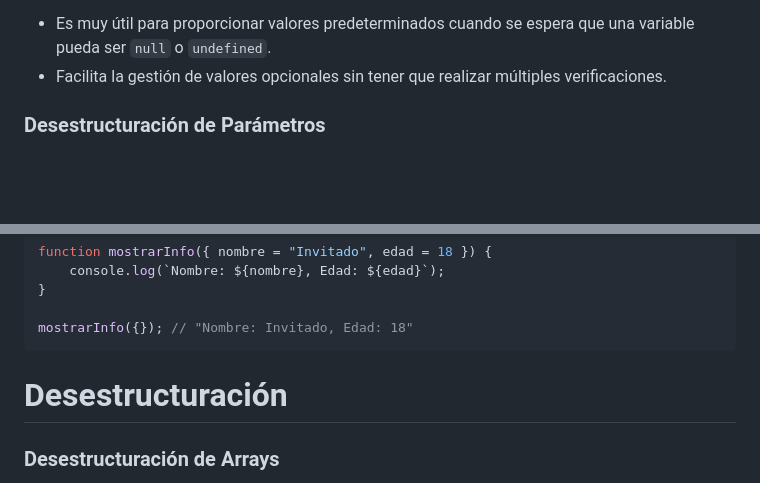
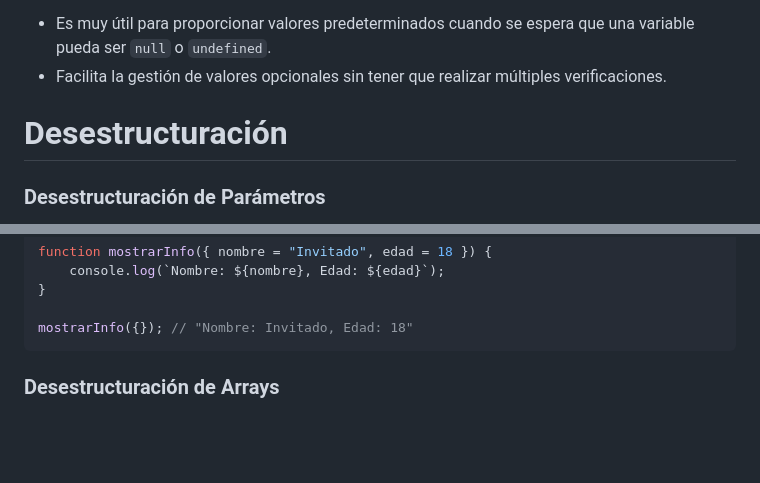
Before and after one commit to Drako01/javascript---59950, a Markdown page: teoria/resumen.md, 2 parts joined by grey strips. Rendered like a GitHub page; blank space fills up the shorter version.

Commit message:
Teoria Adicional clase 12

````diff
--- a/teoria/resumen.md
+++ b/teoria/resumen.md
@@ -48,6 +48,9 @@ console.log(displayName); // "Invitado"
 - Es muy útil para proporcionar valores predeterminados cuando se espera que una variable pueda ser `null` o `undefined`.
 - Facilita la gestión de valores opcionales sin tener que realizar múltiples verificaciones.
 
+
+# Desestructuración
+
 ### Desestructuración de Parámetros
 La desestructuración de parámetros en JavaScript permite extraer valores de objetos o arrays directamente dentro de la firma de una función. Es una forma conveniente de asignar valores a variables sin tener que acceder a ellos manualmente.
 
@@ -73,7 +76,7 @@ function mostrarInfo({ nombre = "Invitado", edad = 18 }) {
 
 mostrarInfo({}); // "Nombre: Invitado, Edad: 18"
 ```
-# Desestructuración
+
 
 ### Desestructuración de Arrays
 La desestructuración de arrays permite asignar elementos de un array a variables individuales de manera más sencilla.
````
